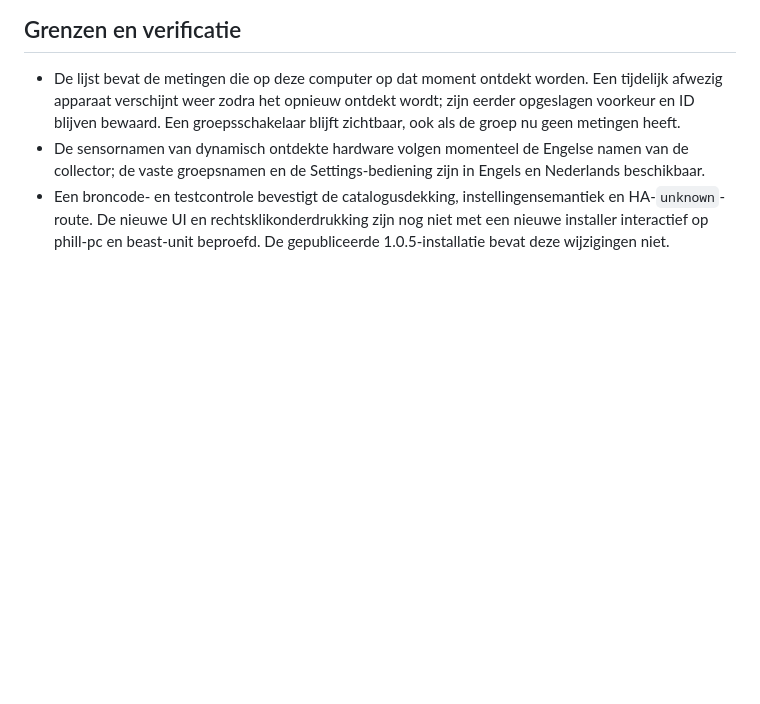
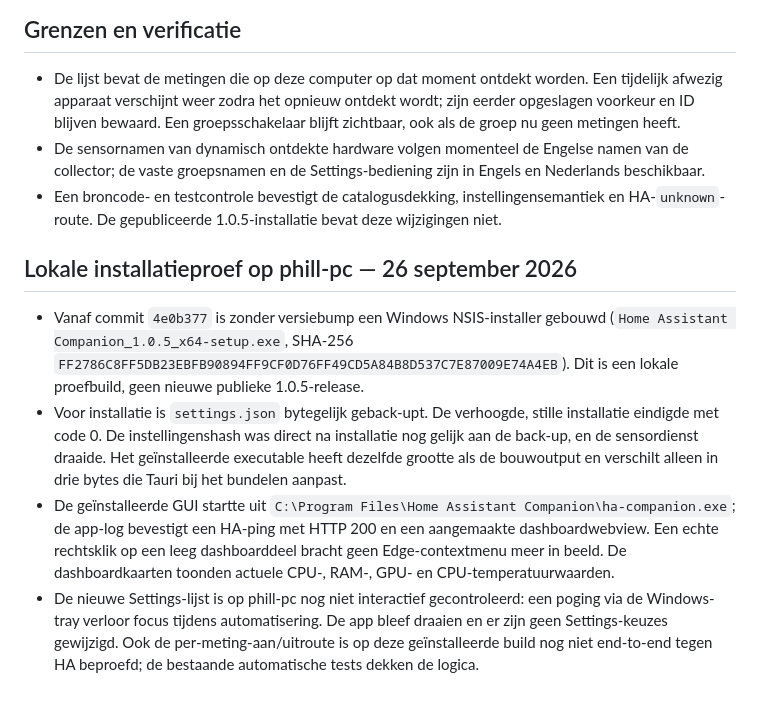
Before and after one commit to Fill84/HA-Companion-App, a Markdown page: docs/audit/2026-09-25-context-menu-and-settings.md, the part around the change. Rendered like a GitHub page; blank space fills up the shorter version.

Commit message:
docs(audit): record local Windows installation and dashboard check

```diff
--- a/docs/audit/2026-09-25-context-menu-and-settings.md
+++ b/docs/audit/2026-09-25-context-menu-and-settings.md
@@ -33,4 +33,11 @@
 
 - De lijst bevat de metingen die op deze computer op dat moment ontdekt worden. Een tijdelijk afwezig apparaat verschijnt weer zodra het opnieuw ontdekt wordt; zijn eerder opgeslagen voorkeur en ID blijven bewaard. Een groepsschakelaar blijft zichtbaar, ook als de groep nu geen metingen heeft.
 - De sensornamen van dynamisch ontdekte hardware volgen momenteel de Engelse namen van de collector; de vaste groepsnamen en de Settings-bediening zijn in Engels en Nederlands beschikbaar.
-- Een broncode- en testcontrole bevestigt de catalogusdekking, instellingensemantiek en HA-`unknown`-route. De nieuwe UI en rechtsklikonderdrukking zijn nog niet met een nieuwe installer interactief op phill-pc en beast-unit beproefd. De gepubliceerde 1.0.5-installatie bevat deze wijzigingen niet.
+- Een broncode- en testcontrole bevestigt de catalogusdekking, instellingensemantiek en HA-`unknown`-route. De gepubliceerde 1.0.5-installatie bevat deze wijzigingen niet.
+
+## Lokale installatieproef op phill-pc — 26 september 2026
+
+- Vanaf commit `4e0b377` is zonder versiebump een Windows NSIS-installer gebouwd (`Home Assistant Companion_1.0.5_x64-setup.exe`, SHA-256 `FF2786C8FF5DB23EBFB90894FF9CF0D76FF49CD5A84B8D537C7E87009E74A4EB`). Dit is een lokale proefbuild, geen nieuwe publieke 1.0.5-release.
+- Voor installatie is `settings.json` bytegelijk geback-upt. De verhoogde, stille installatie eindigde met code 0. De instellingenshash was direct na installatie nog gelijk aan de back-up, en de sensordienst draaide. Het geïnstalleerde executable heeft dezelfde grootte als de bouwoutput en verschilt alleen in drie bytes die Tauri bij het bundelen aanpast.
+- De geïnstalleerde GUI startte uit `C:\Program Files\Home Assistant Companion\ha-companion.exe`; de app-log bevestigt een HA-ping met HTTP 200 en een aangemaakte dashboardwebview. Een echte rechtsklik op een leeg dashboarddeel bracht geen Edge-contextmenu meer in beeld. De dashboardkaarten toonden actuele CPU-, RAM-, GPU- en CPU-temperatuurwaarden.
+- De nieuwe Settings-lijst is op phill-pc nog niet interactief gecontroleerd: een poging via de Windows-tray verloor focus tijdens automatisering. De app bleef draaien en er zijn geen Settings-keuzes gewijzigd. Ook de per-meting-aan/uitroute is op deze geïnstalleerde build nog niet end-to-end tegen HA beproefd; de bestaande automatische tests dekken de logica.
```
